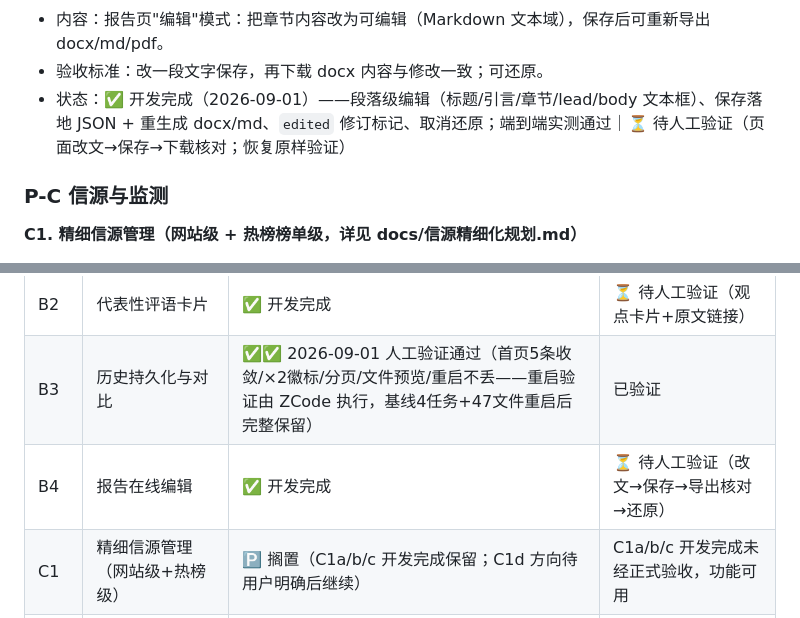
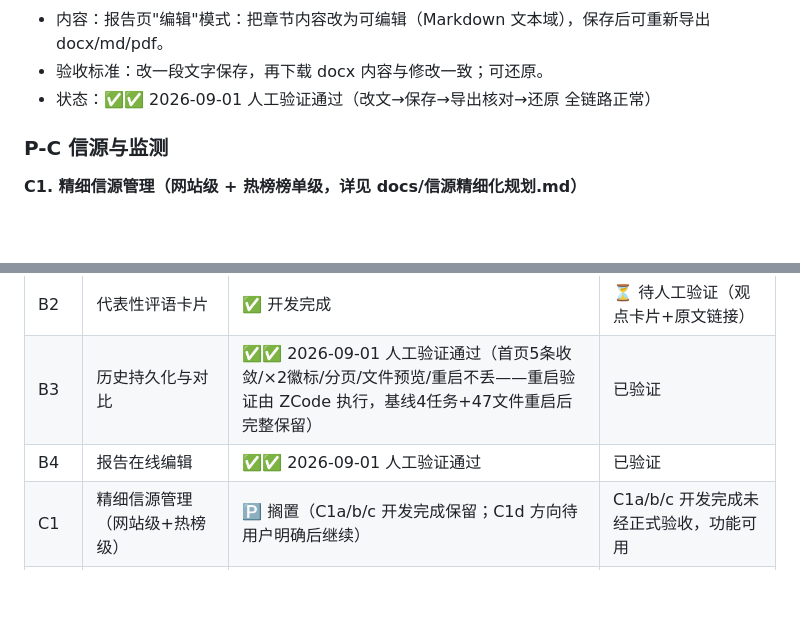
Before and after one commit to ruoshui6662/miaoyu-analysis, a Markdown page: docs/开发手册.md, 2 parts joined by grey strips. Rendered like a GitHub page; blank space fills up the shorter version.

Commit message:
docs: B4 标记 ✅✅（用户人工验证通过）

```diff
--- a/docs/开发手册.md
+++ b/docs/开发手册.md
@@ -139,7 +139,7 @@
 **B4. 报告在线编辑（Artifact 简化版）**
 - 内容：报告页"编辑"模式：把章节内容改为可编辑（Markdown 文本域），保存后可重新导出 docx/md/pdf。
 - 验收标准：改一段文字保存，再下载 docx 内容与修改一致；可还原。
-- 状态：✅ 开发完成（2026-09-01）——段落级编辑（标题/引言/章节/lead/body 文本框）、保存落地 JSON + 重生成 docx/md、`edited` 修订标记、取消还原；端到端实测通过｜⏳ 待人工验证（页面改文→保存→下载核对；恢复原样验证）
+- 状态：✅✅ 2026-09-01 人工验证通过（改文→保存→导出核对→还原 全链路正常）
 
 ### P-C 信源与监测
 
@@ -215,7 +215,7 @@
 | B1 | 报告可视化增强 | ✅ 开发完成 | ⏳ 待人工验证（情感/信源/时间三图） |
 | B2 | 代表性评语卡片 | ✅ 开发完成 | ⏳ 待人工验证（观点卡片+原文链接） |
 | B3 | 历史持久化与对比 | ✅✅ 2026-09-01 人工验证通过（首页5条收敛/×2徽标/分页/文件预览/重启不丢——重启验证由 ZCode 执行，基线4任务+47文件重启后完整保留） | 已验证 |
-| B4 | 报告在线编辑 | ✅ 开发完成 | ⏳ 待人工验证（改文→保存→导出核对→还原） |
+| B4 | 报告在线编辑 | ✅✅ 2026-09-01 人工验证通过 | 已验证 |
 | C1 | 精细信源管理（网站级+热榜级） | 🅿️ 搁置（C1a/b/c 开发完成保留；C1d 方向待用户明确后继续） | C1a/b/c 开发完成未经正式验收，功能可用 |
 | C2 | 热榜监测 | ⬜ | — |
 | C3 | 定时监测任务 | ⬜ | — |
```
